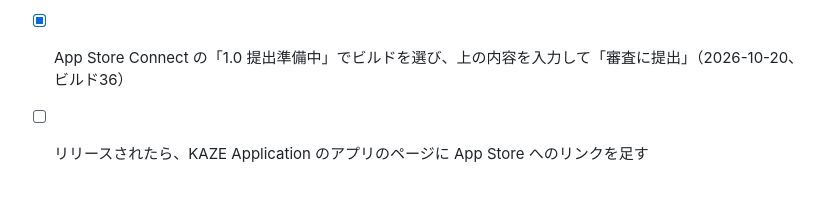
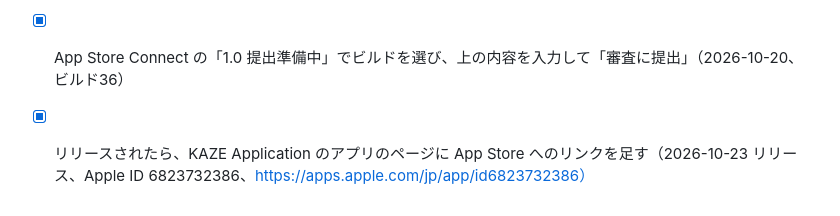
Before and after one commit to kazeellegard-dev/Spider-hunting, a Markdown page: store/metadata-ja.md, the part around the change. Rendered like a GitHub page.

Commit message:
Record the App Store release (Apple ID 6823732386)
Co-Authored-By: Claude Opus 5.5 <noreply@anthropic.com>
Claude-Session: https://claude.ai/code/session_01E4Pnz6w8RppwQDhWoqNBm7

```diff
--- a/store/metadata-ja.md
+++ b/store/metadata-ja.md
@@ -285,4 +285,4 @@ iOS 27 以降の App Store で、プロダクトページの上部と検索結
 - [x] **本番広告に切り替えたビルドを作る**（2026-10-18。`web/js/platform.js` の `useTest: false`）
 - [ ] 本番広告入りのビルドを TestFlight で確認（自分の広告はタップしない。AdMob の「テストデバイス」に自分の iPhone を登録しておくと安全）
 - [x] App Store Connect の「1.0 提出準備中」でビルドを選び、上の内容を入力して「審査に提出」（2026-10-20、ビルド36）
-- [ ] リリースされたら、KAZE Application のアプリのページに App Store へのリンクを足す
+- [x] リリースされたら、KAZE Application のアプリのページに App Store へのリンクを足す（2026-10-23 リリース、Apple ID 6823732386、https://apps.apple.com/jp/app/id6823732386）
```
